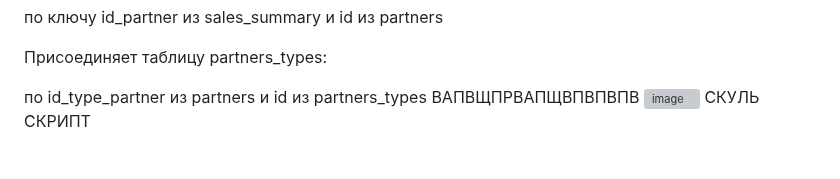
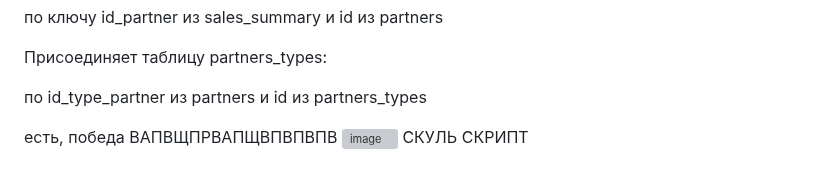
Before and after one commit to Kepupa/moodle-backend, a Markdown page: README.md, the part around the change. Drawn GitHub-style; blank space fills up the shorter version; grey boxes are pictures that could not be loaded.

```diff
--- a/README.md
+++ b/README.md
@@ -221,6 +221,8 @@ JOIN partners_types ON partners.id_type_partner = partners_types.id;
 Присоединяет таблицу partners_types:
 
 по id_type_partner из partners и id из partners_types
+
+есть, победа
 ВАПВЩПРВАПЩВПВПВПВ
 ![image](https://github.com/user-attachments/assets/55bdc60a-5113-46d2-b69b-42d0911b3ac8)
  СКУЛЬ СКРИПТ
```
